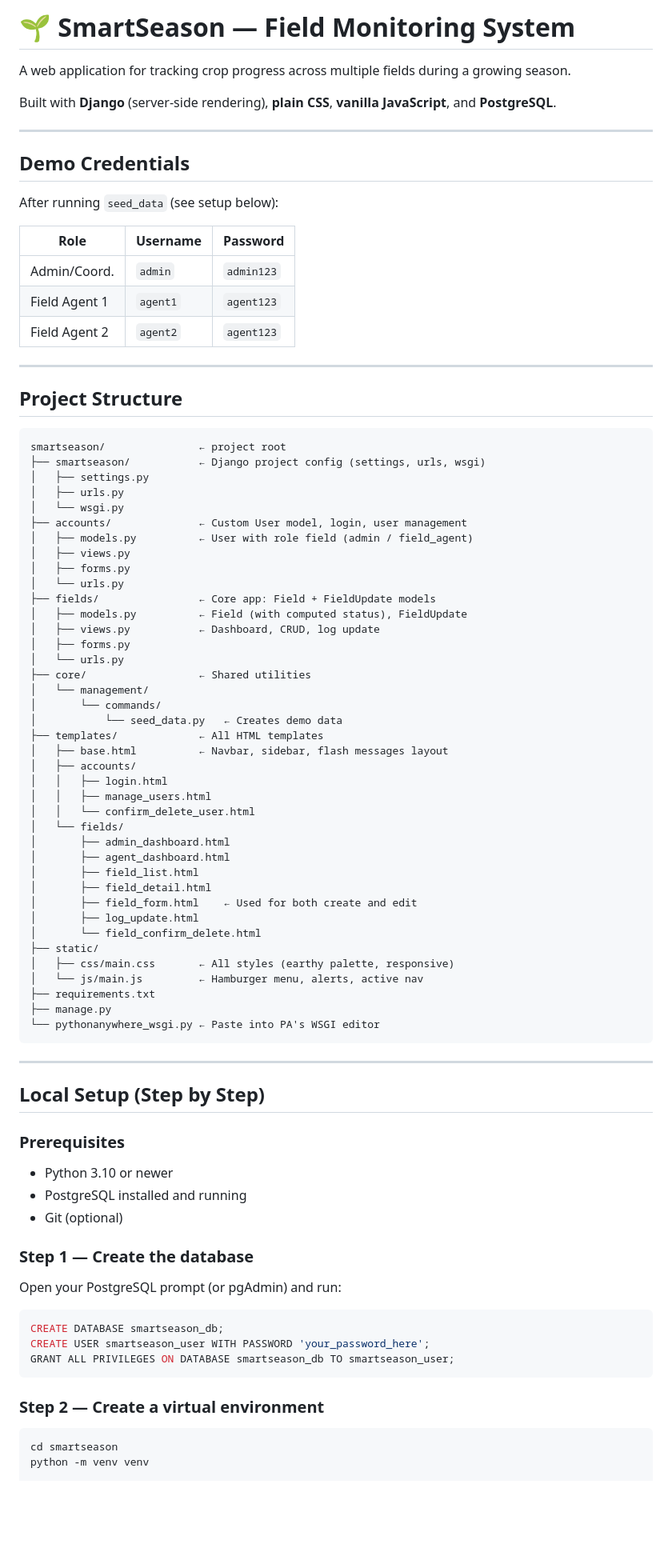
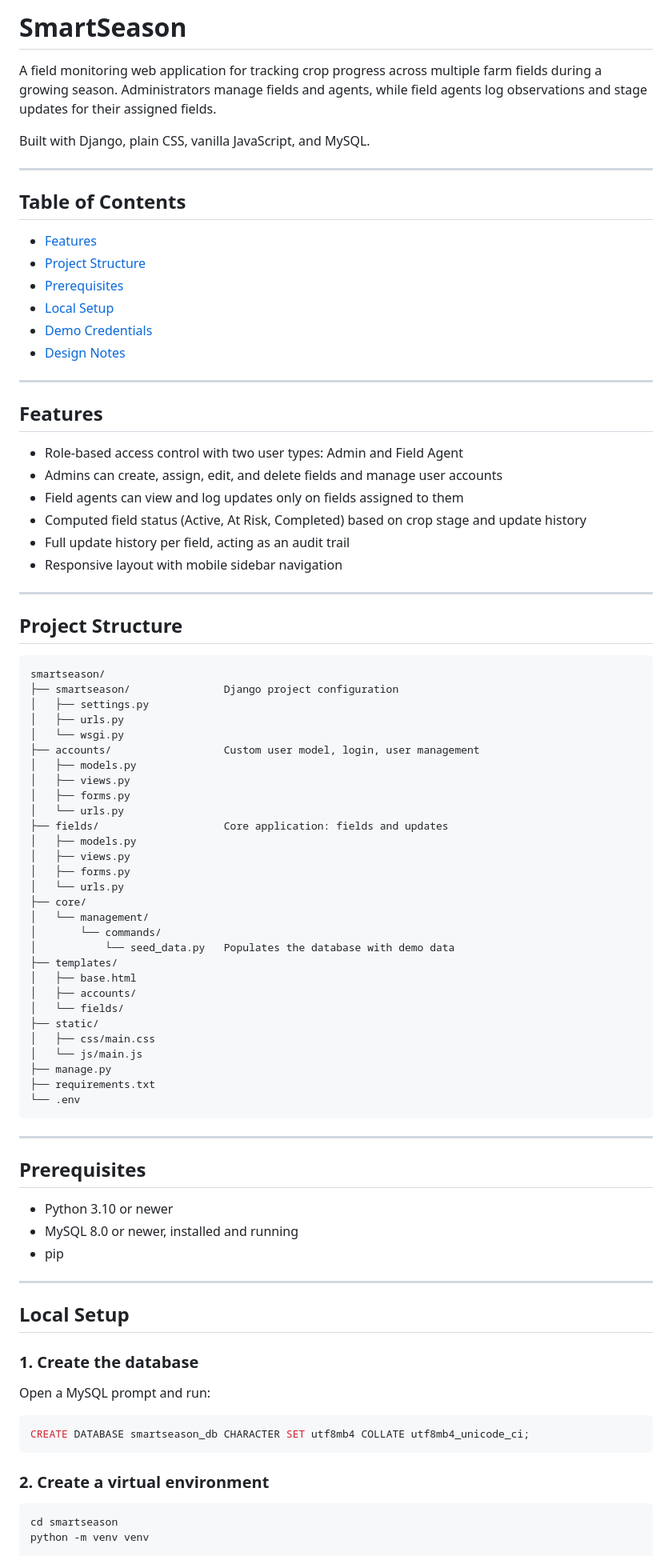
Before and after one commit to Lerroy-Gatimu/smartseason, a Markdown page: README.md, the part around one of its changes. Shown at 80% size. Rendered like a GitHub page; blank space fills up the shorter version.

````diff
--- a/README.md
+++ b/README.md
@@ -1,87 +1,88 @@
-# 🌱 SmartSeason — Field Monitoring System
+# SmartSeason
 
-A web application for tracking crop progress across multiple fields during a growing season.
+A field monitoring web application for tracking crop progress across multiple farm fields during a growing season. Administrators manage fields and agents, while field agents log observations and stage updates for their assigned fields.
 
-Built with **Django** (server-side rendering), **plain CSS**, **vanilla JavaScript**, and **PostgreSQL**.
+Built with Django, plain CSS, vanilla JavaScript, and MySQL.
 
 ---
 
-## Demo Credentials
+## Table of Contents
 
-After running `seed_data` (see setup below):
+- [Features](#features)
+- [Project Structure](#project-structure)
+- [Prerequisites](#prerequisites)
+- [Local Setup](#local-setup)
+- [Demo Credentials](#demo-credentials)
+- [Design Notes](#design-notes)
 
-| Role            | Username | Password  |
-|-----------------|----------|-----------|
-| Admin/Coord.    | `admin`  | `admin123`|
-| Field Agent 1   | `agent1` | `agent123`|
-| Field Agent 2   | `agent2` | `agent123`|
+---
+
+## Features
+
+- Role-based access control with two user types: Admin and Field Agent
+- Admins can create, assign, edit, and delete fields and manage user accounts
+- Field agents can view and log updates only on fields assigned to them
+- Computed field status (Active, At Risk, Completed) based on crop stage and update history
+- Full update history per field, acting as an audit trail
+- Responsive layout with mobile sidebar navigation
 
 ---
 
 ## Project Structure
 
 ```
-smartseason/               ← project root
-├── smartseason/           ← Django project config (settings, urls, wsgi)
+smartseason/
+├── smartseason/               Django project configuration
 │   ├── settings.py
 │   ├── urls.py
 │   └── wsgi.py
-├── accounts/              ← Custom User model, login, user management
-│   ├── models.py          ← User with role field (admin / field_agent)
+├── accounts/                  Custom user model, login, user management
+│   ├── models.py
 │   ├── views.py
 │   ├── forms.py
 │   └── urls.py
-├── fields/                ← Core app: Field + FieldUpdate models
-│   ├── models.py          ← Field (with computed status), FieldUpdate
-│   ├── views.py           ← Dashboard, CRUD, log update
+├── fields/                    Core application: fields and updates
+│   ├── models.py
+│   ├── views.py
 │   ├── forms.py
 │   └── urls.py
-├── core/                  ← Shared utilities
+├── core/
 │   └── management/
 │       └── commands/
-│           └── seed_data.py   ← Creates demo data
-├── templates/             ← All HTML templates
-│   ├── base.html          ← Navbar, sidebar, flash messages layout
+│           └── seed_data.py   Populates the database with demo data
+├── templates/
+│   ├── base.html
 │   ├── accounts/
-│   │   ├── login.html
-│   │   ├── manage_users.html
-│   │   └── confirm_delete_user.html
 │   └── fields/
-│       ├── admin_dashboard.html
-│       ├── agent_dashboard.html
-│       ├── field_list.html
-│       ├── field_detail.html
-│       ├── field_form.html    ← Used for both create and edit
-│       ├── log_update.html
-│       └── field_confirm_delete.html
 ├── static/
-│   ├── css/main.css       ← All styles (earthy palette, responsive)
-│   └── js/main.js         ← Hamburger menu, alerts, active nav
+│   ├── css/main.css
+│   └── js/main.js
+├── manage.py
 ├── requirements.txt
-├── manage.py
-└── pythonanywhere_wsgi.py ← Paste into PA's WSGI editor
+└── .env
 ```
 
 ---
 
-## Local Setup (Step by Step)
+## Prerequisites
 
-### Prerequisites
 - Python 3.10 or newer
-- PostgreSQL installed and running
-- Git (optional)
+- MySQL 8.0 or newer, installed and running
+- pip
 
-### Step 1 — Create the database
+---
 
-Open your PostgreSQL prompt (or pgAdmin) and run:
+## Local Setup
+
+### 1. Create the database
+
+Open a MySQL prompt and run:
 
 ```sql
-CREATE DATABASE smartseason_db;
-CREATE USER smartseason_user WITH PASSWORD 'your_password_here';
-GRANT ALL PRIVILEGES ON DATABASE smartseason_db TO smartseason_user;
+CREATE DATABASE smartseason_db CHARACTER SET utf8mb4 COLLATE utf8mb4_unicode_ci;
 ```
 
-### Step 2 — Create a virtual environment
+### 2. Create a virtual environment
 
 ```bash
 cd smartseason
````
Also changed, not shown: other parts of README.md (+46 -139 lines).
